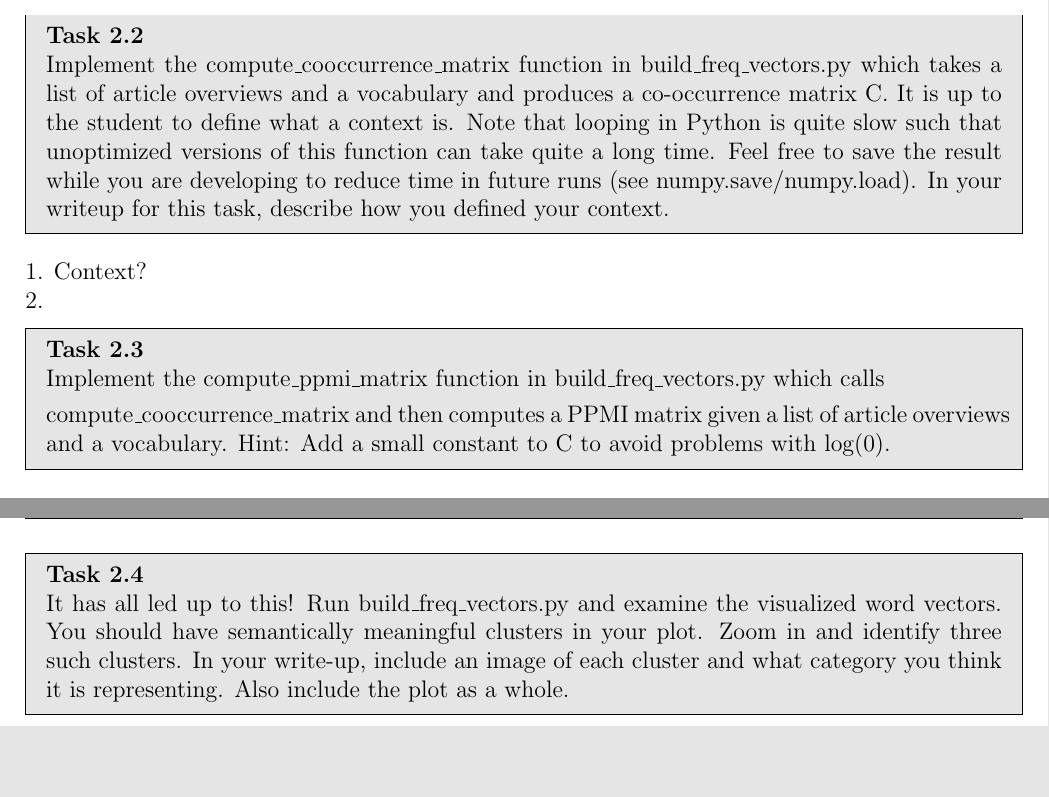
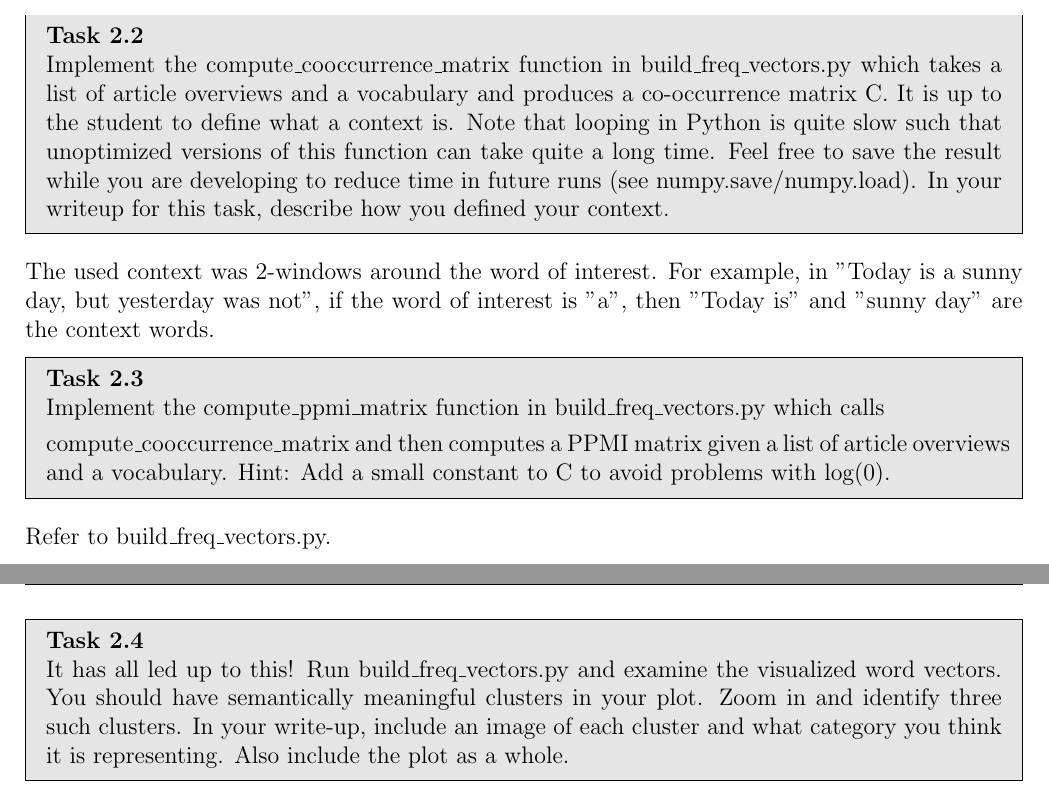
Before and after one commit to JohnnyBuiJB/cs539-nlp-with-deep-learning, a LaTeX problem sheet (word_vectors/report/hw1-report.tex): two parts of pages 3 and 4 of 14, joined at a grey line, cut so that both start at the same text, the shorter picture padded with empty space. Compiled offline with pdfLaTeX.

Commit message:
[word_vectors][ppmi] defined context

```diff
--- a/word_vectors/report/hw1-report.tex
+++ b/word_vectors/report/hw1-report.tex
@@ -138,8 +138,7 @@ PMI values can go from negative infinity to positive infinity. If two tokens hav
 Implement the compute\_cooccurrence\_matrix function in build\_freq\_vectors.py which takes a list of article overviews and a vocabulary and produces a co-occurrence matrix C. It is up to the student to define what a context is. Note that looping in Python is quite slow such that unoptimized versions of this function can take quite a long time. Feel free to save the result while you are developing to reduce time in future runs (see numpy.save/numpy.load). In your writeup for this task, describe how you defined your context.
 \end{task}
 
-1. Context? \newline
-2.
+The used context was 2-windows around the word of interest. For example, in "Today is a sunny day, but yesterday was not", if the word of interest is "a", then "Today is" and "sunny day" are the context words.
 
 %==============================================================================%
 \begin{task}{2.3}
@@ -148,6 +147,7 @@ Implement the compute\_ppmi\_matrix function in build\_freq\_vectors.py which ca
 compute\_cooccurrence\_matrix and then computes a PPMI matrix given a list of article overviews and a vocabulary. Hint: Add a small constant to C to avoid problems with log(0).
 \end{task}
 
+Refer to build\_freq\_vectors.py.
 %==============================================================================%
 \newpage
 \begin{task}{2.4}
```
Also changed, not shown: word_vectors/report/hw1-report.pdf.
